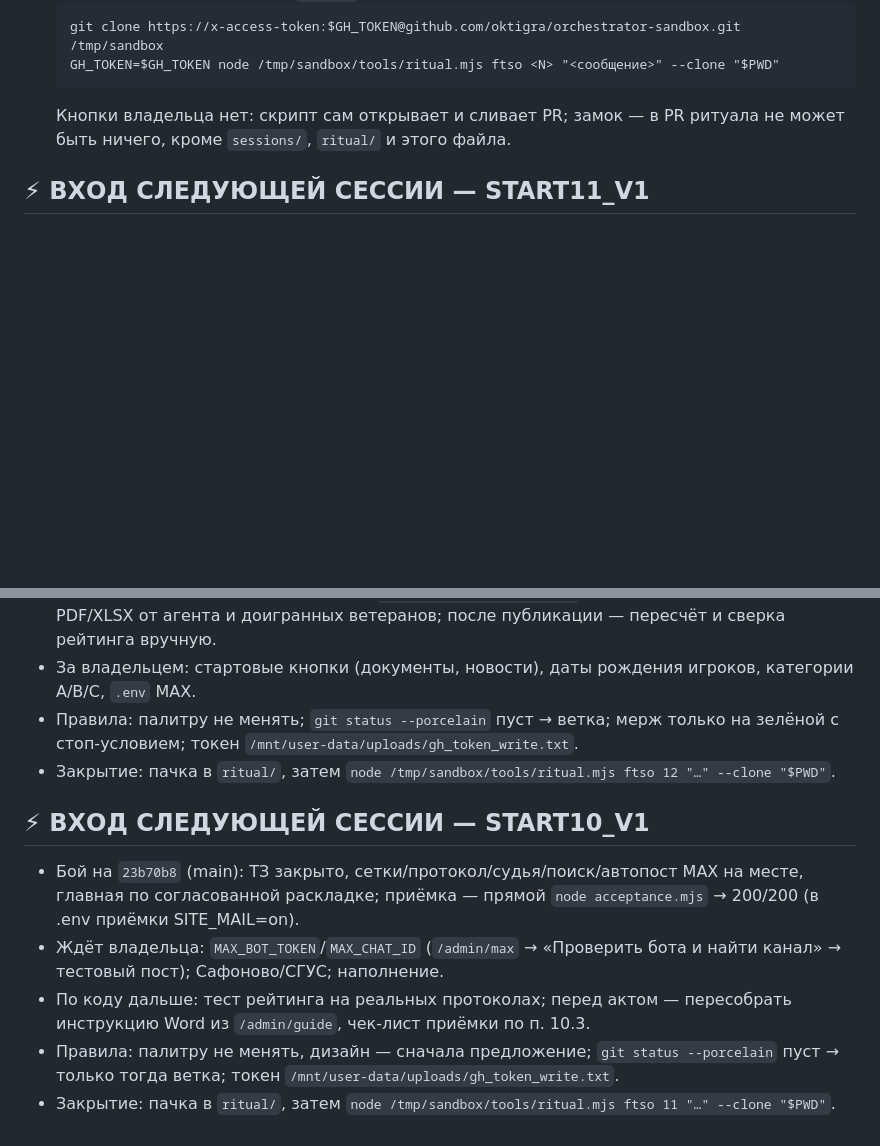
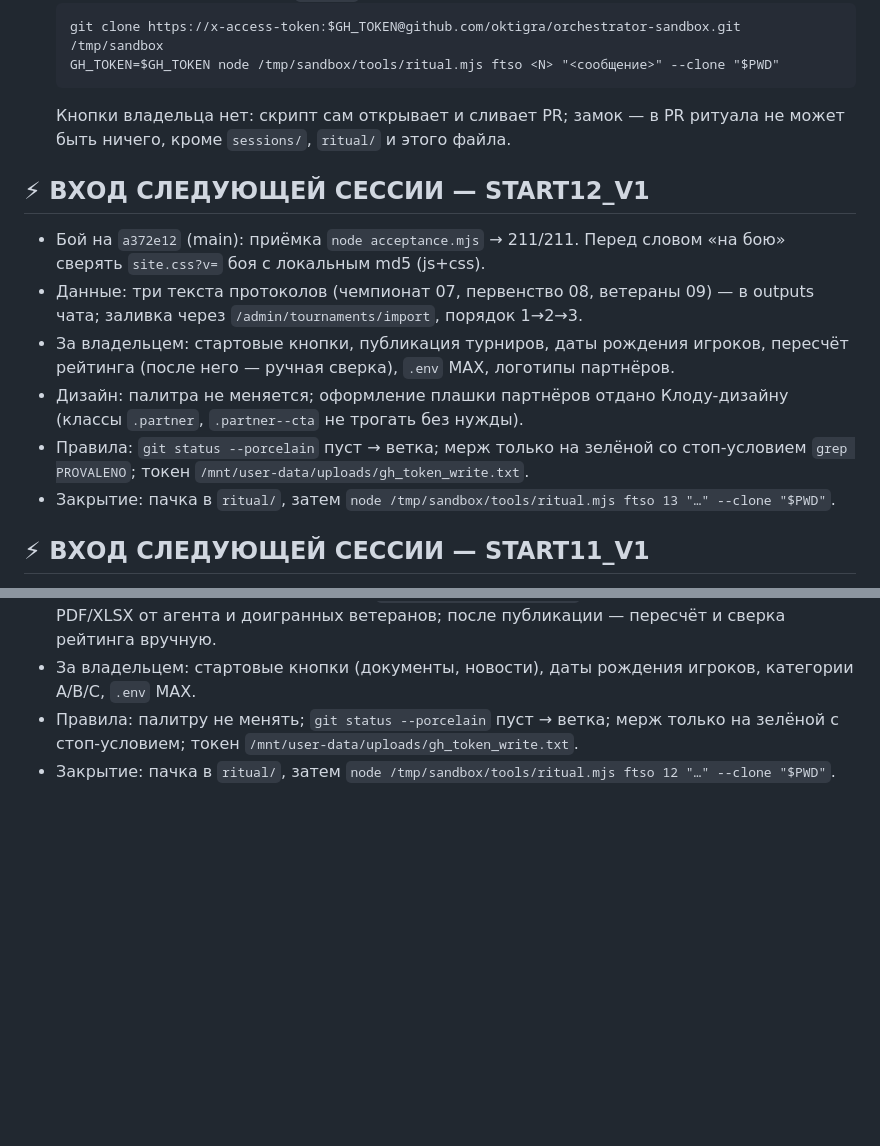
Before and after one commit to oktigra/ftso, a Markdown page: NEXT_CHAT_START.md, 2 parts joined by grey strips. Drawn GitHub-style; blank space fills up the shorter version.

Commit message:
ритуал 12: поля турнира, категория C, стартовое наполнение, импорт протоколов, партнёры, логотип, FAQ — PR #145–#165

```diff
--- a/NEXT_CHAT_START.md
+++ b/NEXT_CHAT_START.md
@@ -46,6 +46,15 @@ node OPEN.mjs            # клон, legal.mjs, бой снаружи; --accept
 
 <!-- RITUAL:BLOCKS — ниже скрипт ритуала вставляет блок входа; держатся два последних -->
 
+## ⚡ ВХОД СЛЕДУЮЩЕЙ СЕССИИ — START12_V1
+
+- Бой на `a372e12` (main): приёмка `node acceptance.mjs` → 211/211. Перед словом «на бою» сверять `site.css?v=` боя с локальным md5 (js+css).
+- Данные: три текста протоколов (чемпионат 07, первенство 08, ветераны 09) — в outputs чата; заливка через `/admin/tournaments/import`, порядок 1→2→3.
+- За владельцем: стартовые кнопки, публикация турниров, даты рождения игроков, пересчёт рейтинга (после него — ручная сверка), `.env` MAX, логотипы партнёров.
+- Дизайн: палитра не меняется; оформление плашки партнёров отдано Клоду-дизайну (классы `.partner`, `.partner--cta` не трогать без нужды).
+- Правила: `git status --porcelain` пуст → ветка; мерж только на зелёной со стоп-условием `grep PROVALENO`; токен `/mnt/user-data/uploads/gh_token_write.txt`.
+- Закрытие: пачка в `ritual/`, затем `node /tmp/sandbox/tools/ritual.mjs ftso 13 "…" --clone "$PWD"`.
+
 ## ⚡ ВХОД СЛЕДУЮЩЕЙ СЕССИИ — START11_V1
 
 - Бой на `21cc834` (main), статика `site.css?v=` сверять с локальным хэшем перед словом «на бою»; приёмка — `node acceptance.mjs` → 205/205 (в ней миграция старой базы 239ecaf).
@@ -53,11 +62,3 @@ node OPEN.mjs            # клон, legal.mjs, бой снаружи; --accept
 - За владельцем: стартовые кнопки (документы, новости), даты рождения игроков, категории A/B/C, `.env` MAX.
 - Правила: палитру не менять; `git status --porcelain` пуст → ветка; мерж только на зелёной с стоп-условием; токен `/mnt/user-data/uploads/gh_token_write.txt`.
 - Закрытие: пачка в `ritual/`, затем `node /tmp/sandbox/tools/ritual.mjs ftso 12 "…" --clone "$PWD"`.
-
-## ⚡ ВХОД СЛЕДУЮЩЕЙ СЕССИИ — START10_V1
-
-- Бой на `23b70b8` (main): ТЗ закрыто, сетки/протокол/судья/поиск/автопост MAX на месте, главная по согласованной раскладке; приёмка — прямой `node acceptance.mjs` → 200/200 (в .env приёмки SITE_MAIL=on).
-- Ждёт владельца: `MAX_BOT_TOKEN`/`MAX_CHAT_ID` (`/admin/max` → «Проверить бота и найти канал» → тестовый пост); Сафоново/СГУС; наполнение.
-- По коду дальше: тест рейтинга на реальных протоколах; перед актом — пересобрать инструкцию Word из `/admin/guide`, чек-лист приёмки по п. 10.3.
-- Правила: палитру не менять, дизайн — сначала предложение; `git status --porcelain` пуст → только тогда ветка; токен `/mnt/user-data/uploads/gh_token_write.txt`.
-- Закрытие: пачка в `ritual/`, затем `node /tmp/sandbox/tools/ritual.mjs ftso 11 "…" --clone "$PWD"`.
```
Also changed, not shown: sessions/SESSION_2026-09-06-12.md (added, +23 -0 lines).
